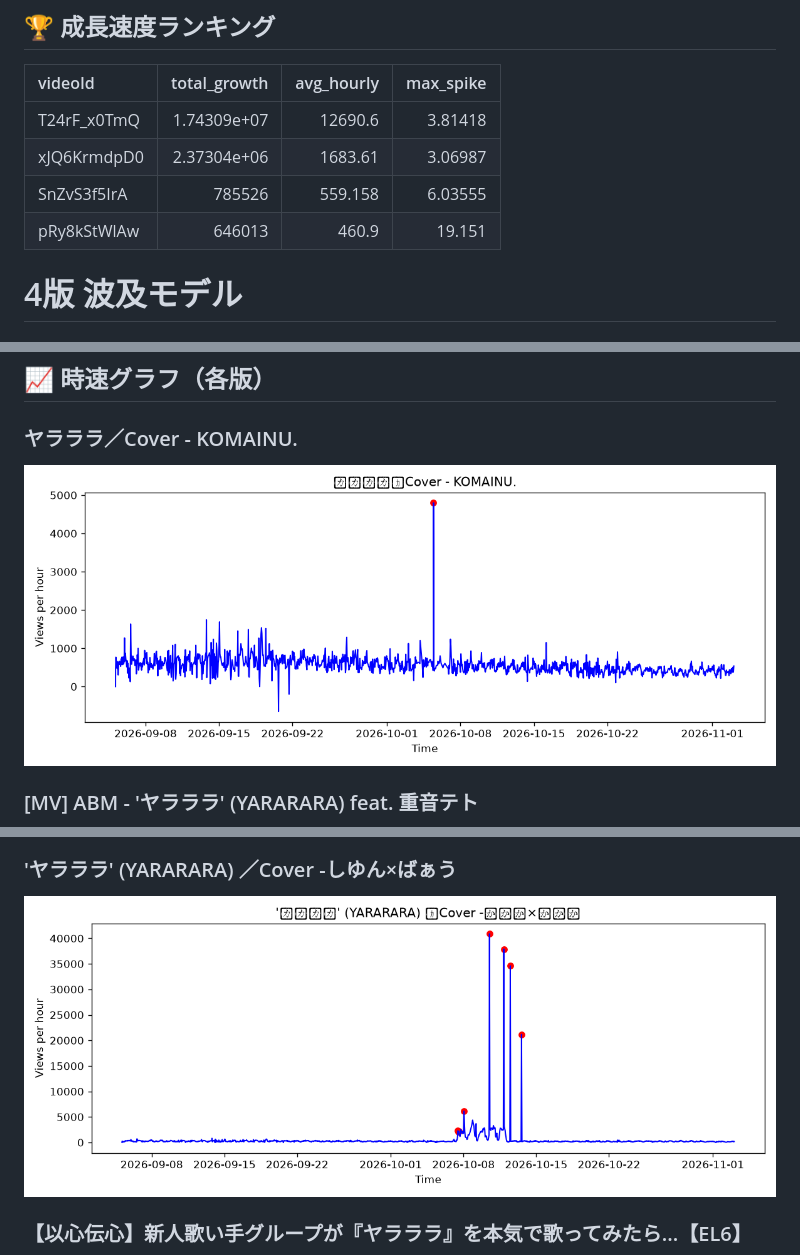
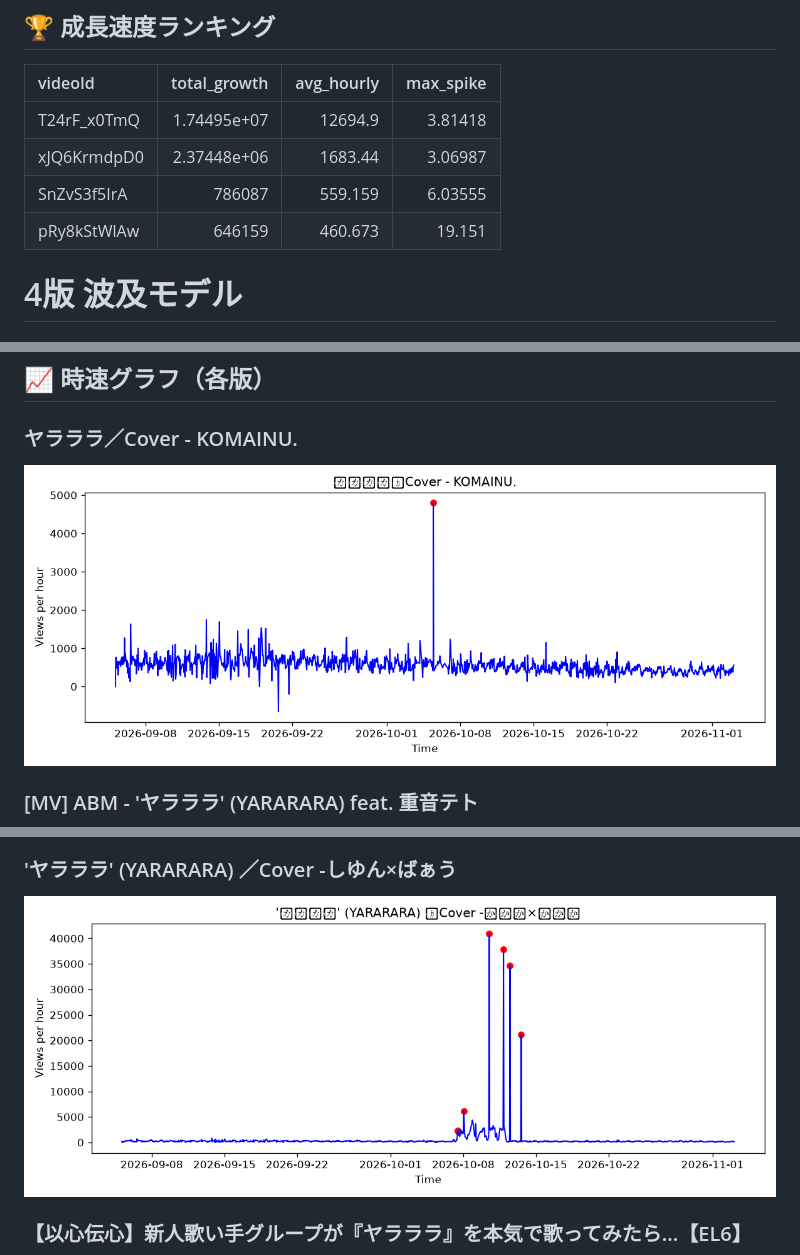
Before and after one commit to shimoharai-blip/youtube-view-fetch, a Markdown page: analysis_report.md, 3 parts joined by grey strips. Drawn GitHub-style; pictures changed too: graph_SnZvS3f5IrA.png, graph_pRy8kStWlAw.png.

Commit message:
Update processed CSV and analysis report

```diff
--- a/analysis_report.md
+++ b/analysis_report.md
@@ -5,10 +5,10 @@
 
 | videoId     |     total_growth |   avg_hourly |   max_spike |
 |:------------|-----------------:|-------------:|------------:|
-| T24rF_x0TmQ |      1.74309e+07 |    12690.6   |     3.81418 |
-| xJQ6KrmdpD0 |      2.37304e+06 |     1683.61  |     3.06987 |
-| SnZvS3f5IrA | 785526           |      559.158 |     6.03555 |
-| pRy8kStWlAw | 646013           |      460.9   |    19.151   |
+| T24rF_x0TmQ |      1.74495e+07 |    12694.9   |     3.81418 |
+| xJQ6KrmdpD0 |      2.37448e+06 |     1683.44  |     3.06987 |
+| SnZvS3f5IrA | 786087           |      559.159 |     6.03555 |
+| pRy8kStWlAw | 646159           |      460.673 |    19.151   |
 
 
 
```
Also changed, not shown: other parts of analysis_report.md (+1 -1 lines), graph_T24rF_x0TmQ.png, graph_xJQ6KrmdpD0.png, 2 other files.
